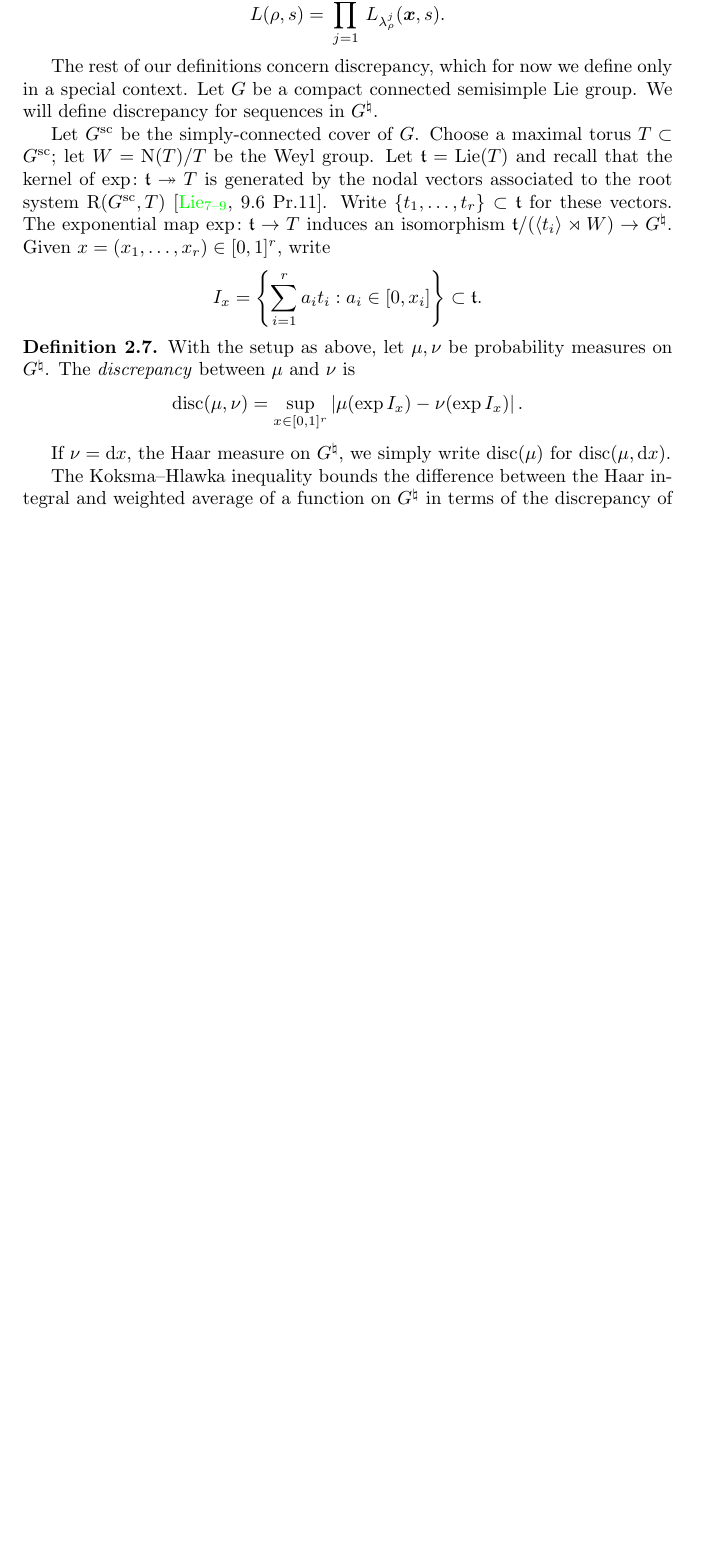
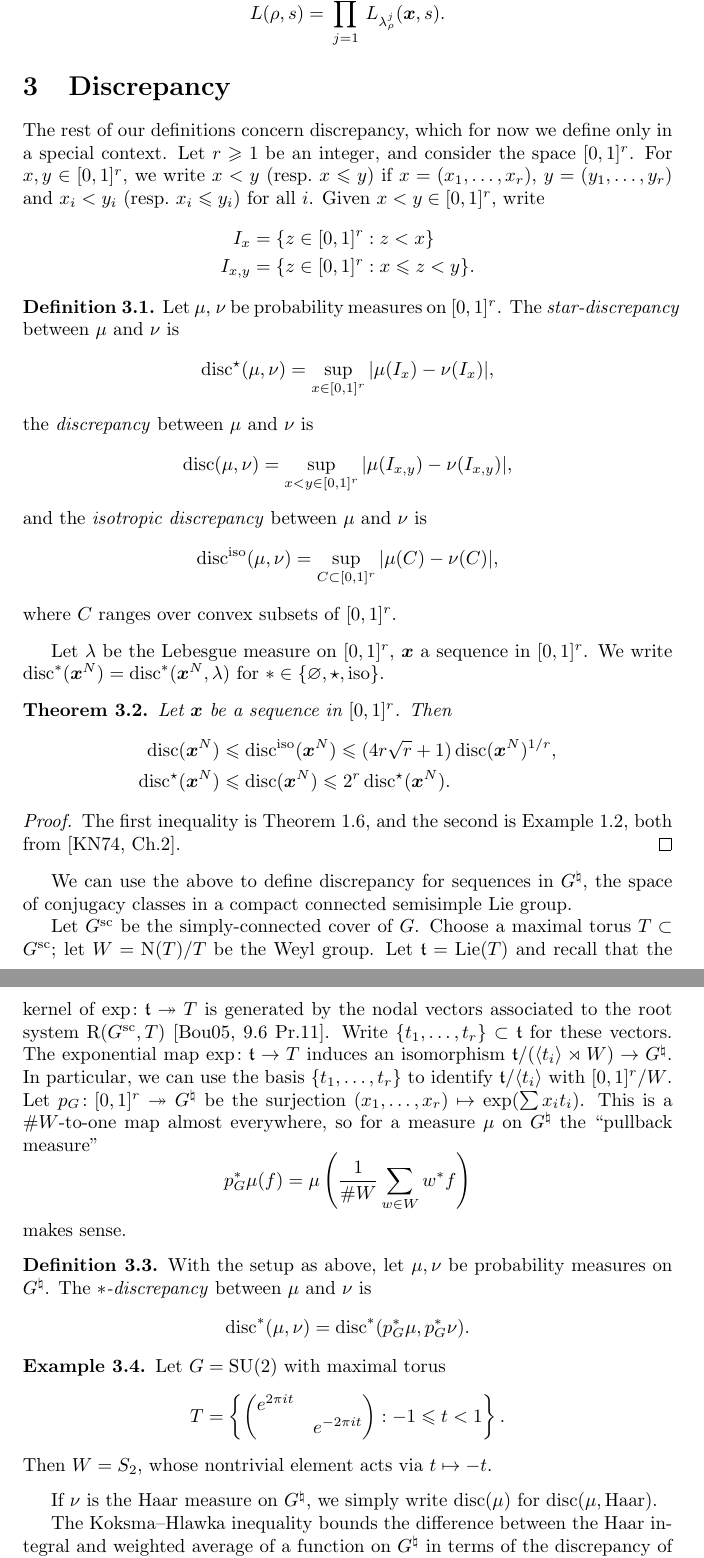
Before and after one commit to dkmiller/tidbits, a LaTeX document (2016-07-29_strange-L.tex): part of page 4 of 13 before the commit and two parts of pages 4 and 5 of 14 after it, the two joined at a grey line, cut so that both start at the same text, the shorter picture padded with empty space. Compiled offline with pdfLaTeX.

Commit message:
a lot of edits

```diff
--- a/2016-07-29_strange-L.tex
+++ b/2016-07-29_strange-L.tex
@@ -1,17 +1,15 @@
-% !TEX encoding = UTF-8
 % !TeX spellcheck = en_US
-% !BIB program = bibtex
 
 \documentclass{article}
 
-\usepackage[utf8]{inputenc}
-\usepackage{amsmath,amssymb,amsthm,bookmark,thmtools}
+\usepackage{amsmath,amssymb,amsthm}
 \DeclareMathOperator{\disc}{disc}
 \DeclareMathOperator{\GL}{GL}
 \DeclareMathOperator{\Lie}{Lie}
 \DeclareMathOperator{\N}{N}
 \DeclareMathOperator{\R}{R}
 \DeclareMathOperator{\sgn}{sgn}
+\DeclareMathOperator{\SU}{SU}
 \DeclareMathOperator{\sym}{sym}
 \DeclareMathOperator{\tr}{tr}
 \DeclareMathOperator{\U}{U}
@@ -33,7 +31,9 @@
 
 \newcommand{\alev}{\mathrm{ae}}
 \newcommand{\dd}{\mathrm{d}}
+\newcommand{\iso}{\mathrm{iso}}
 \newcommand{\fr}{\mathrm{fr}}
+\newcommand{\Haar}{\mathrm{Haar}}
 \newcommand{\simplc}{\mathrm{sc}}
 \newcommand{\semis}{\mathrm{ss}}
 \newcommand{\ST}{\mathrm{ST}}
@@ -43,15 +43,9 @@
 \newtheorem{corollary}[subsection]{Corollary}
 \theoremstyle{definition}
 \newtheorem{definition}[subsection]{Definition}
+\newtheorem{example}[subsection]{Example}
 
-\usepackage[
-	backend  = bibtex,
-	hyperref = true,
-	sorting  = nyt,
-	style    = alphabetic
-]{biblatex}
-\addbibresource{tidbit-sources.bib}
-\hypersetup{colorlinks=true,linkcolor=green}
+
 
 
 
@@ -240,9 +235,55 @@ is the identity
 
 
 
+
+
+\section{Discrepancy}\label{sec:discrepancy}
+
 The rest of our definitions concern discrepancy, which for now we define only
-in a special context. Let $G$ be a compact connected semisimple Lie group. We
-will define discrepancy for sequences in $G^\natural$.
+in a special context. Let $r\geqslant 1$ be an integer, and consider the space
+$[0,1]^r$. For $x,y\in [0,1]^r$, we write $x<y$ (resp.~$x\leqslant y$) if
+$x=(x_1,\dots,x_r)$, $y=(y_1,\dots,y_r)$ and $x_i<y_i$
+(resp.~$x_i\leqslant y_i$) for all $i$. Given $x<y\in [0,1]^r$, write
+\begin{align*}
+	I_x &= \{z\in [0,1]^r : z<x\} \\
+	I_{x,y} &= \{z\in [0,1]^r : x\leqslant z<y\} .
+\end{align*}
+
+\begin{definition}
+Let $\mu$, $\nu$ be probability measures on $[0,1]^r$. The
+\emph{star-discrepancy} between $\mu$ and $\nu$ is
+\[
+	\disc^\star(\mu,\nu) = \sup_{x\in [0,1]^r} |\mu(I_x)-\nu(I_x)| ,
+\]
+the \emph{discrepancy} between $\mu$ and $\nu$ is
+\[
+	\disc(\mu,\nu) = \sup_{x<y\in [0,1]^r} |\mu(I_{x,y})-\nu(I_{x,y})| ,
+\]
+and the \emph{isotropic discrepancy} between $\mu$ and $\nu$ is
+\[
+	\disc^\iso(\mu,\nu) = \sup_{C\subset [0,1]^r} |\mu(C)-\nu(C)| ,
+\]
+where $C$ ranges over convex subsets of $[0,1]^r$.
+\end{definition}
+
+Let $\lambda$ be the Lebesgue measure on $[0,1]^r$, $\bx$ a sequence in
+$[0,1]^r$. We write $\disc^\ast(\bx^N)=\disc^\ast(\bx^N,\lambda)$ for
+$\ast\in \{\varnothing,\star,\iso\}$.
+
+\begin{theorem}
+Let $\bx$ be a sequence in $[0,1]^r$. Then
+\begin{align*}
+	\disc(\bx^N) &\leqslant \disc^\iso(\bx^N) \leqslant (4 r \sqrt r+1) \disc(\bx^N)^{1/r} ,\\
+	\disc^\star(\bx^N) &\leqslant \disc(\bx^N) \leqslant 2^r \disc^\star(\bx^N) .
+\end{align*}
+\end{theorem}
+\begin{proof}
+The first inequality is Theorem 1.6, and the second is Example 1.2, both from
+\cite[Ch.2]{kuipers-niederreiter-1974}.
+\end{proof}
+
+We can use the above to define discrepancy for sequences in $G^\natural$, the
+space of conjugacy classes in a compact connected semisimple Lie group.
 
 Let $G^\simplc$ be the simply-connected cover of $G$. Choose a maximal torus
 $T\subset G^\simplc$; let $W=\N(T)/T$ be the Weyl group. Let $\ft=\Lie(T)$ and
@@ -250,22 +291,35 @@ recall that the kernel of $\exp\colon \ft\twoheadrightarrow T$ is generated by
 the nodal vectors associated to the root system $\R(G^\simplc,T)$
 \cite[9.6 Pr.11]{bourbaki-lie-alg-7-9}. Write $\{t_1,\dots,t_r\}\subset \ft$
 for these vectors. The exponential map $\exp\colon \ft\to T$ induces an
-isomorphism $\ft/(\langle t_i\rangle \rtimes W) \to G^\natural$.  Given
-$x=(x_1,\dots,x_r)\in [0,1]^r$, write
+isomorphism $\ft/(\langle t_i\rangle \rtimes W) \to G^\natural$. In particular,
+we can use the basis $\{t_1,\dots,t_r\}$ to identify $\ft/\langle t_i\rangle$
+with $[0,1]^r/W$. Let $p_G\colon [0,1]^r \twoheadrightarrow G^\natural$ be the
+surjection $(x_1,\dots,x_r)\mapsto \exp(\sum x_i t_i)$. This is a $\# W$-to-one
+map almost everywhere, so for a measure $\mu$ on $G^\natural$ the ``pullback
+measure''
 \[
-	I_x = \left\{\sum_{i=1}^r a_i t_i : a_i \in [0,x_i] \right\} \subset \ft .
+	p_G^\ast \mu(f) = \mu\left(\frac{1}{\# W} \sum_{w\in W} w^\ast f\right)
 \]
+makes sense.
 
 \begin{definition}
 With the setup as above, let $\mu,\nu$ be probability measures on $G^\natural$.
-The \emph{discrepancy} between $\mu$ and $\nu$ is
+The \emph{$\ast$-discrepancy} between $\mu$ and $\nu$ is
 \[
-	\disc(\mu,\nu) = \sup_{x\in [0,1]^r} \left|\mu(\exp I_x) - \nu(\exp I_x) \right| .
+	\disc^\ast(\mu,\nu) = \disc^\ast(p_G^\ast \mu,p_G^\ast \nu).
 \]
 \end{definition}
 
-If $\nu=\dd x$, the Haar measure on $G^\natural$, we simply write
-$\disc(\mu)$ for $\disc(\mu,\dd x)$.
+\begin{example}
+Let $G=\SU(2)$ with maximal torus
+\[
+	T = \left\{ \begin{pmatrix} e^{2\pi i t} \\ & e^{-2\pi i t} \end{pmatrix} : -1\leqslant t <1\right\} .
+\]
+Then $W=S_2$, whose nontrivial element acts via $t\mapsto -t$.
+\end{example}
+
+If $\nu$ is the Haar measure on $G^\natural$, we simply write
+$\disc(\mu)$ for $\disc(\mu,\Haar)$.
 
 The Koksma--Hlawka inequality bounds the difference between the Haar integral
 and weighted average of a function on $G^\natural$ in terms of the discrepancy
```
Also changed, not shown: 2016-07-29_strange-L.pdf, 2016-07-29_strange-L.tex (69 more changed lines).
